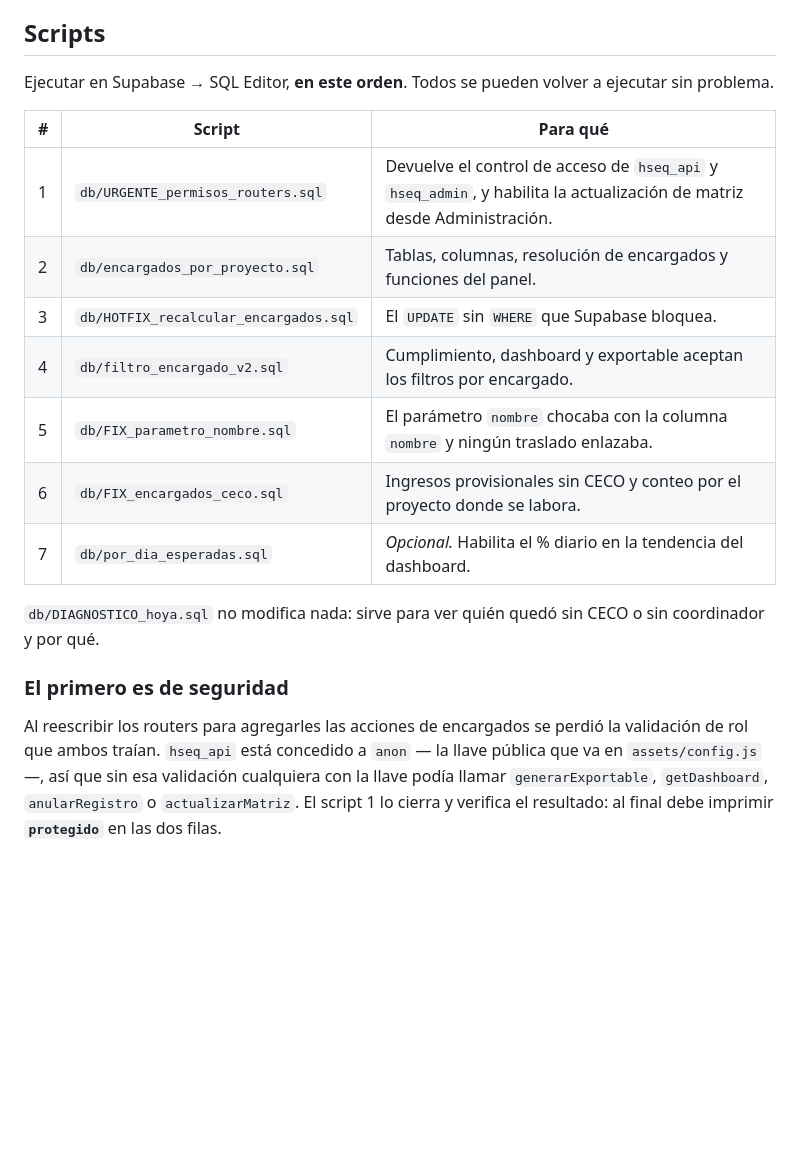
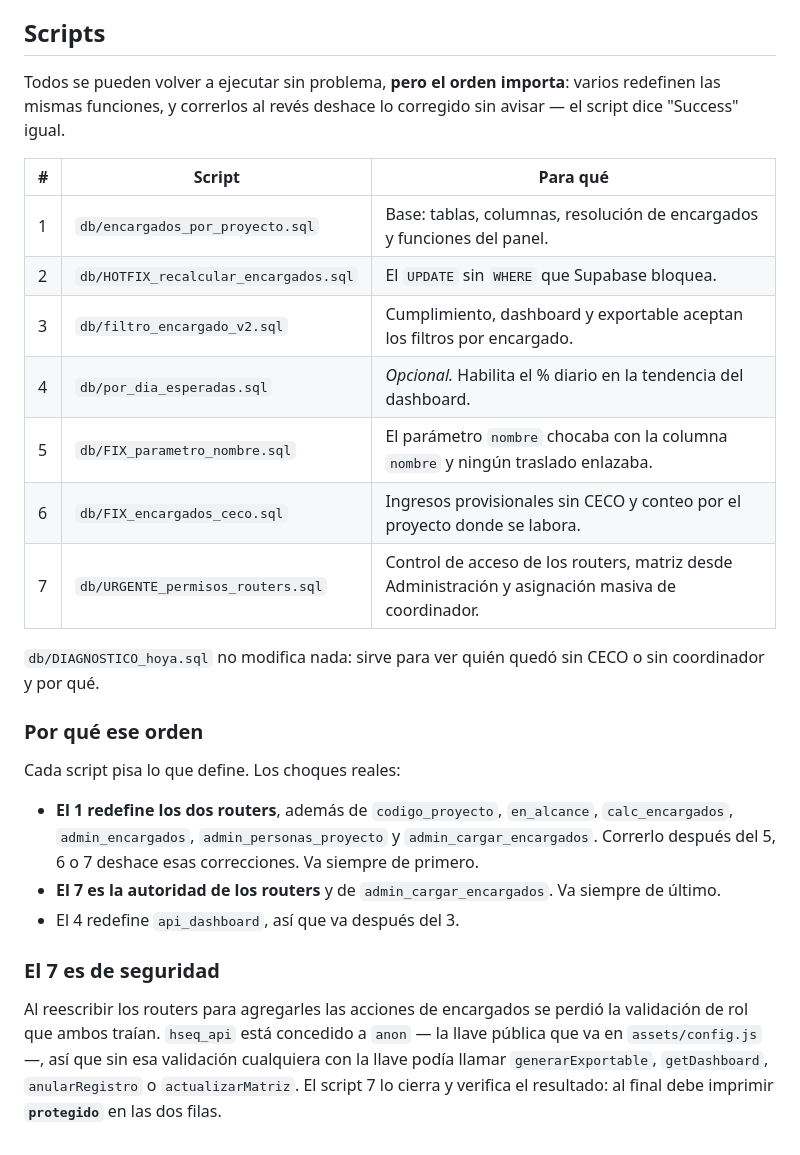
Before and after one commit to QuickLastMile/Gesti-nHSQ, a Markdown page: docs/ENCARGADOS.md, the part around the change. GitHub-like rendering; blank space fills up the shorter version.

Commit message:
Corrige el orden de los scripts en la documentacion
La tabla ponia URGENTE_permisos_routers.sql de primero, pero
encargados_por_proyecto.sql redefine los mismos routers y ademas
codigo_proyecto, en_alcance, calc_encargados, admin_encargados,
admin_personas_proyecto y admin_cargar_encargados. En ese orden se
deshacia el arreglo de permisos y los tres FIX posteriores, en
silencio: Supabase responde "Success" igual.

El de permisos pasa a ultimo, que es donde manda. Queda escrito que
pisa cada script para que el orden no dependa de recordarlo.

Co-Authored-By: Claude Opus 5 <noreply@anthropic.com>

```diff
--- a/docs/ENCARGADOS.md
+++ b/docs/ENCARGADOS.md
@@ -175,27 +175,40 @@ coordinador ya no alcanza para actualizar la matriz.
 
 ## Scripts
 
-Ejecutar en Supabase → SQL Editor, **en este orden**. Todos se pueden volver a
-ejecutar sin problema.
+Todos se pueden volver a ejecutar sin problema, **pero el orden importa**: varios
+redefinen las mismas funciones, y correrlos al revés deshace lo corregido sin
+avisar — el script dice "Success" igual.
 
 | # | Script | Para qué |
 |---|---|---|
-| 1 | `db/URGENTE_permisos_routers.sql` | Devuelve el control de acceso de `hseq_api` y `hseq_admin`, y habilita la actualización de matriz desde Administración. |
-| 2 | `db/encargados_por_proyecto.sql` | Tablas, columnas, resolución de encargados y funciones del panel. |
-| 3 | `db/HOTFIX_recalcular_encargados.sql` | El `UPDATE` sin `WHERE` que Supabase bloquea. |
-| 4 | `db/filtro_encargado_v2.sql` | Cumplimiento, dashboard y exportable aceptan los filtros por encargado. |
+| 1 | `db/encargados_por_proyecto.sql` | Base: tablas, columnas, resolución de encargados y funciones del panel. |
+| 2 | `db/HOTFIX_recalcular_encargados.sql` | El `UPDATE` sin `WHERE` que Supabase bloquea. |
+| 3 | `db/filtro_encargado_v2.sql` | Cumplimiento, dashboard y exportable aceptan los filtros por encargado. |
+| 4 | `db/por_dia_esperadas.sql` | *Opcional.* Habilita el % diario en la tendencia del dashboard. |
 | 5 | `db/FIX_parametro_nombre.sql` | El parámetro `nombre` chocaba con la columna `nombre` y ningún traslado enlazaba. |
 | 6 | `db/FIX_encargados_ceco.sql` | Ingresos provisionales sin CECO y conteo por el proyecto donde se labora. |
-| 7 | `db/por_dia_esperadas.sql` | *Opcional.* Habilita el % diario en la tendencia del dashboard. |
+| 7 | `db/URGENTE_permisos_routers.sql` | Control de acceso de los routers, matriz desde Administración y asignación masiva de coordinador. |
 
 `db/DIAGNOSTICO_hoya.sql` no modifica nada: sirve para ver quién quedó sin CECO
 o sin coordinador y por qué.
 
-### El primero es de seguridad
+### Por qué ese orden
+
+Cada script pisa lo que define. Los choques reales:
+
+- **El 1 redefine los dos routers**, además de `codigo_proyecto`, `en_alcance`,
+  `calc_encargados`, `admin_encargados`, `admin_personas_proyecto` y
+  `admin_cargar_encargados`. Correrlo después del 5, 6 o 7 deshace esas
+  correcciones. Va siempre de primero.
+- **El 7 es la autoridad de los routers** y de `admin_cargar_encargados`. Va
+  siempre de último.
+- El 4 redefine `api_dashboard`, así que va después del 3.
+
+### El 7 es de seguridad
 
 Al reescribir los routers para agregarles las acciones de encargados se perdió la
 validación de rol que ambos traían. `hseq_api` está concedido a `anon` — la llave
 pública que va en `assets/config.js` —, así que sin esa validación cualquiera con
 la llave podía llamar `generarExportable`, `getDashboard`, `anularRegistro` o
-`actualizarMatriz`. El script 1 lo cierra y verifica el resultado: al final debe
+`actualizarMatriz`. El script 7 lo cierra y verifica el resultado: al final debe
 imprimir **`protegido`** en las dos filas.
```
